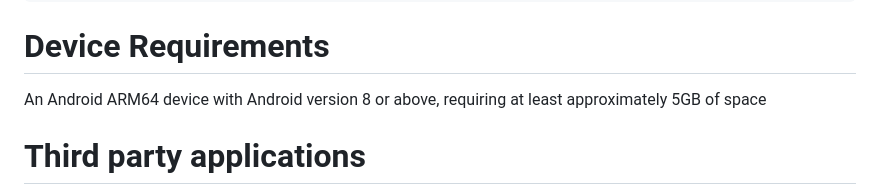
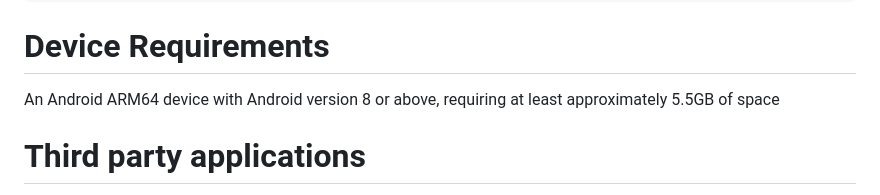
Before and after one commit to ocnedkf/GQE-emulator, a Markdown page: README.md, the part around the change. Rendered like a GitHub page.

Commit message:
Update device storage requirement to 5.5GB

````diff
--- a/README.md
+++ b/README.md
@@ -70,7 +70,7 @@ curl -s -o u https://raw.githubusercontent.com/ocnedkf/GQE-emulator/refs/heads/v
 ```
 
 # Device Requirements
-An Android ARM64 device with Android version 8 or above, requiring at least approximately 5GB of space
+An Android ARM64 device with Android version 8 or above, requiring at least approximately 5.5GB of space
 
 # Third party applications
 
````
